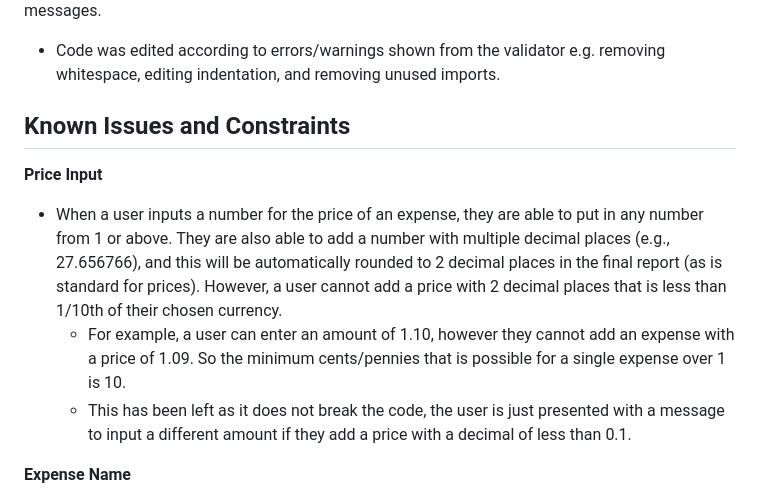
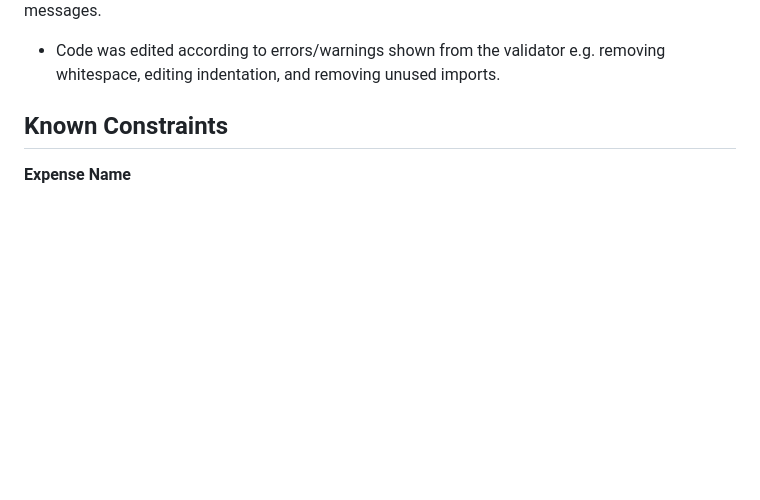
Before and after one commit to georgiagrayland/sports-expense-tracker, a Markdown page: README.md, the part around the change printed below. Rendered like a GitHub page; blank space fills up the shorter version.

```diff
--- a/README.md
+++ b/README.md
@@ -242,11 +240,7 @@ Upon starting the program, users are presented with a list of actions to take. T
 I used the [Code Institute Python Linter](https://pep8ci.herokuapp.com/#) to validate the code, checking for errors, and warning messages.
 - Code was edited according to errors/warnings shown from the validator e.g. removing whitespace, editing indentation, and removing unused imports.
 
-## Known Issues and Constraints
-**Price Input**
-- When a user inputs a number for the price of an expense, they are able to put in any number from 1 or above. They are also able to add a number with multiple decimal places (e.g., 27.656766), and this will be automatically rounded to 2 decimal places in the final report (as is standard for prices). However, a user cannot add a price with 2 decimal places that is less than 1/10th of their chosen currency.
-    - For example, a user can enter an amount of 1.10, however they cannot add an expense with a price of 1.09. So the minimum cents/pennies that is possible for a single expense over 1 is 10.
-    - This has been left as it does not break the code, the user is just presented with a message to input a different amount if they add a price with a decimal of less than 0.1.
+## Known Constraints
 
 **Expense Name**
 - For the name of an expense or savings allocation, the user is not able to proceed without entering something into the input. However, if they are to press the spacebar any number of times in this input and press enter, the program proceeds. I have left this in conjunction with my logic that the user is able to enter whatever they wish for the name of an expense, and putting in a blank space in this way is a deliberate action by the user rather than just pressing enter.
```
Also changed, not shown: other parts of README.md (+3 -5 lines), images/invalid-price.png (added), images/re-module.png (added), 1 other file.
